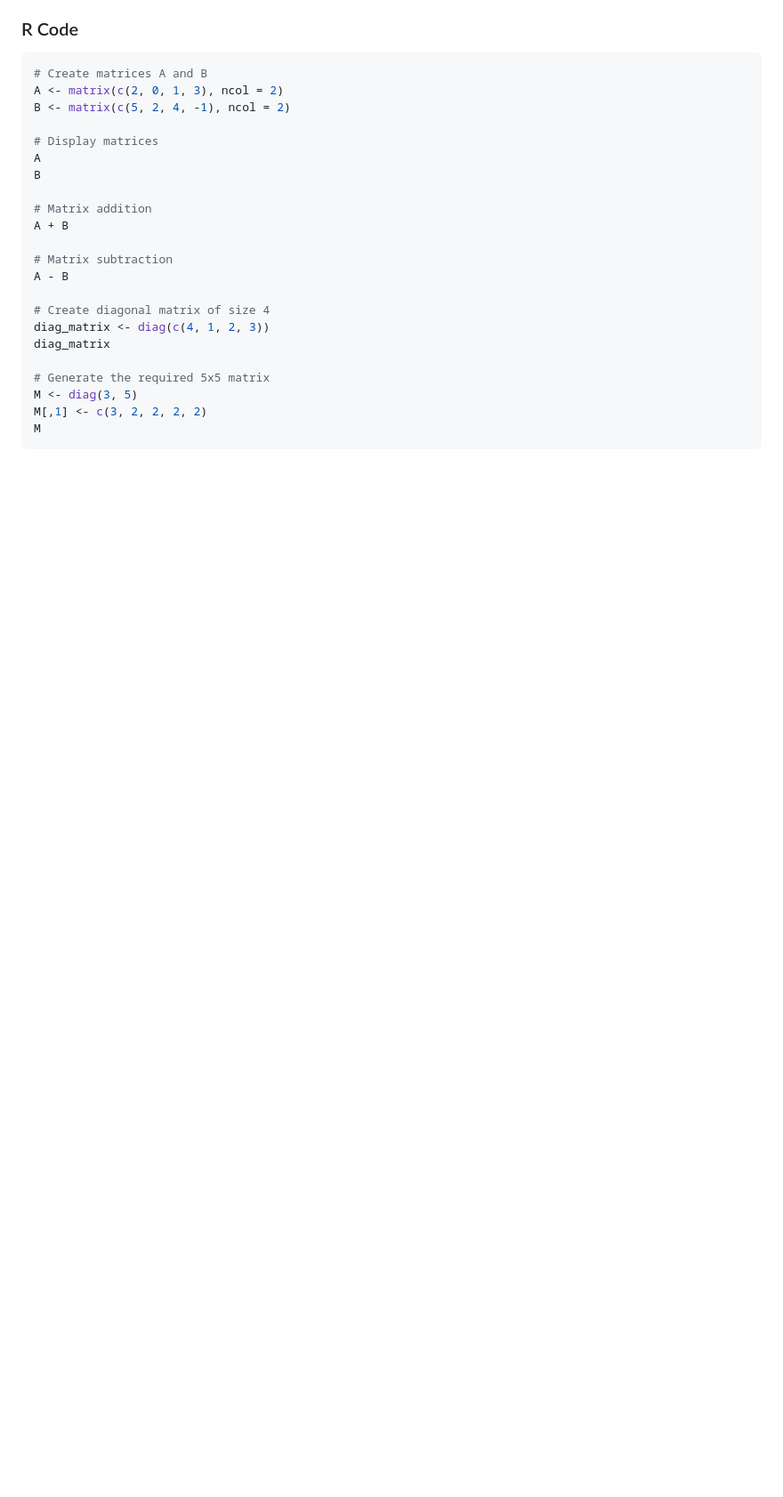
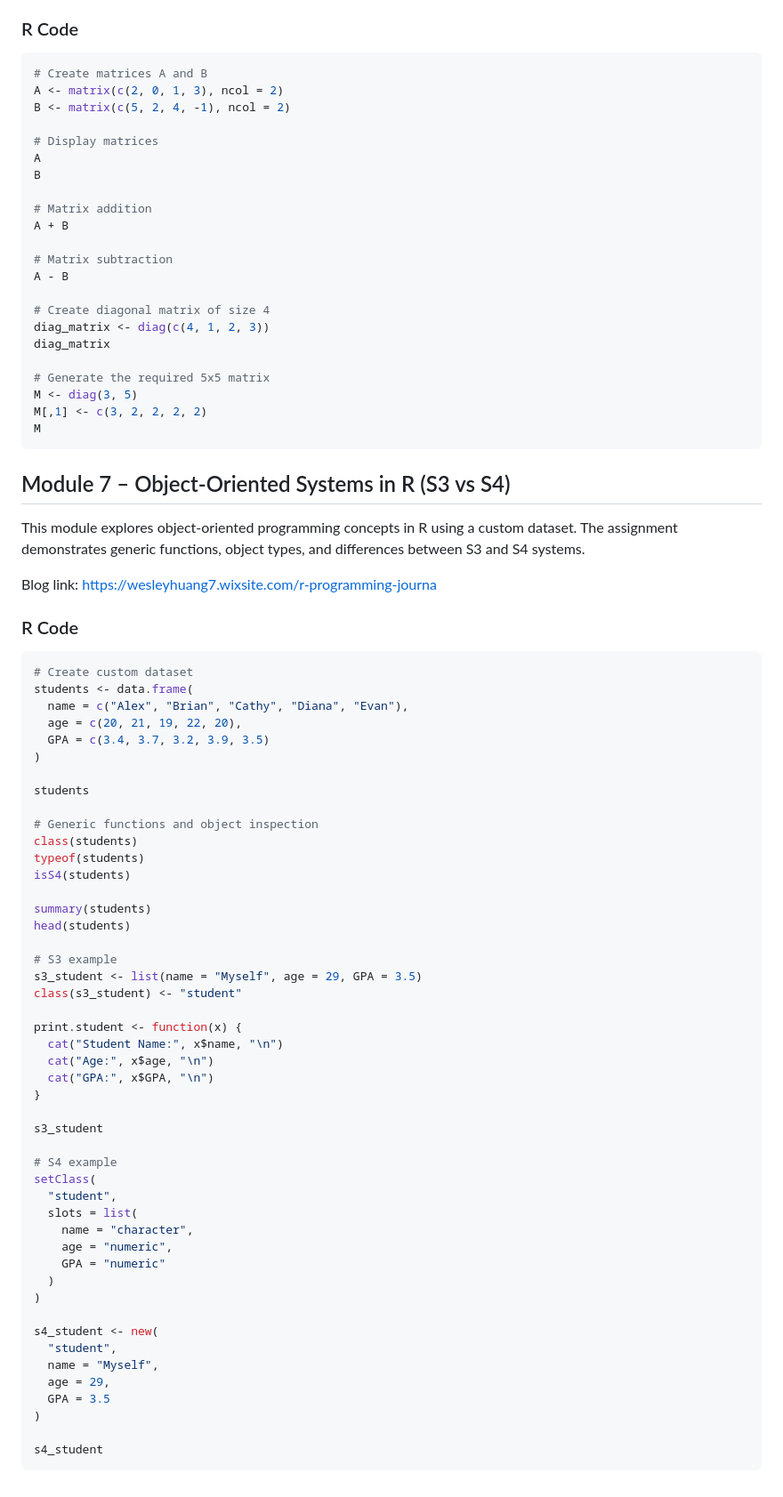
Before and after one commit to WesleyHuang7/r-programming-assignments, a Markdown page: README.md, the part around the change. Shown at 89% size. GitHub-like rendering; blank space fills up the shorter version.

````diff
--- a/README.md
+++ b/README.md
@@ -142,3 +142,60 @@ M <- diag(3, 5)
 M[,1] <- c(3, 2, 2, 2, 2)
 M
 ```
+## Module 7 – Object-Oriented Systems in R (S3 vs S4)
+
+This module explores object-oriented programming concepts in R using a custom dataset. The assignment demonstrates generic functions, object types, and differences between S3 and S4 systems.
+
+Blog link: https://wesleyhuang7.wixsite.com/r-programming-journa
+
+### R Code
+
+```r
+# Create custom dataset
+students <- data.frame(
+  name = c("Alex", "Brian", "Cathy", "Diana", "Evan"),
+  age = c(20, 21, 19, 22, 20),
+  GPA = c(3.4, 3.7, 3.2, 3.9, 3.5)
+)
+
+students
+
+# Generic functions and object inspection
+class(students)
+typeof(students)
+isS4(students)
+
+summary(students)
+head(students)
+
+# S3 example
+s3_student <- list(name = "Myself", age = 29, GPA = 3.5)
+class(s3_student) <- "student"
+
+print.student <- function(x) {
+  cat("Student Name:", x$name, "\n")
+  cat("Age:", x$age, "\n")
+  cat("GPA:", x$GPA, "\n")
+}
+
+s3_student
+
+# S4 example
+setClass(
+  "student",
+  slots = list(
+    name = "character",
+    age = "numeric",
+    GPA = "numeric"
+  )
+)
+
+s4_student <- new(
+  "student",
+  name = "Myself",
+  age = 29,
+  GPA = 3.5
+)
+
+s4_student
+```
````
